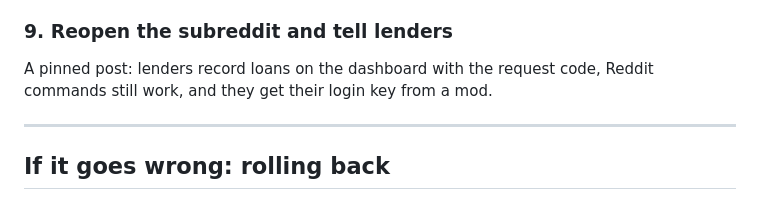
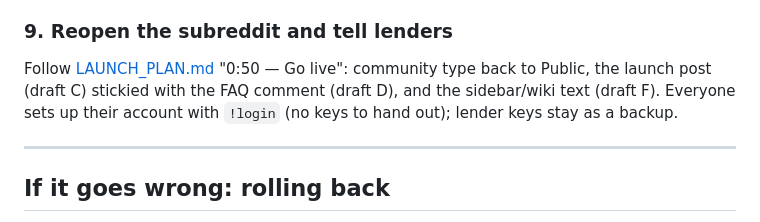
Before and after one commit to TreeHooman/LoanCentral-Test, a Markdown page: docs/LAUNCH_CHECKLIST.md, the part around the change. Drawn GitHub-style.

Commit message:
docs: launch plan (Reddit -> code -> the sub) with ready-to-post drafts; handoff notes
Co-Authored-By: Claude Opus 5.5 <noreply@anthropic.com>

```diff
--- a/docs/LAUNCH_CHECKLIST.md
+++ b/docs/LAUNCH_CHECKLIST.md
@@ -347,8 +347,10 @@ running" and exits without sending anything.
 
 ### 9. Reopen the subreddit and tell lenders
 
-A pinned post: lenders record loans on the dashboard with the request code,
-Reddit commands still work, and they get their login key from a mod.
+Follow [LAUNCH_PLAN.md](LAUNCH_PLAN.md) "0:50 — Go live": community type back
+to Public, the launch post (draft C) stickied with the FAQ comment (draft D),
+and the sidebar/wiki text (draft F). Everyone sets up their account with
+`!login` (no keys to hand out); lender keys stay as a backup.
 
 ---
 
```
Also changed, not shown: docs/HANDOFF_2026-09-24.md (added, +96 -0 lines), docs/LAUNCH_PLAN.md (added, +279 -0 lines).
